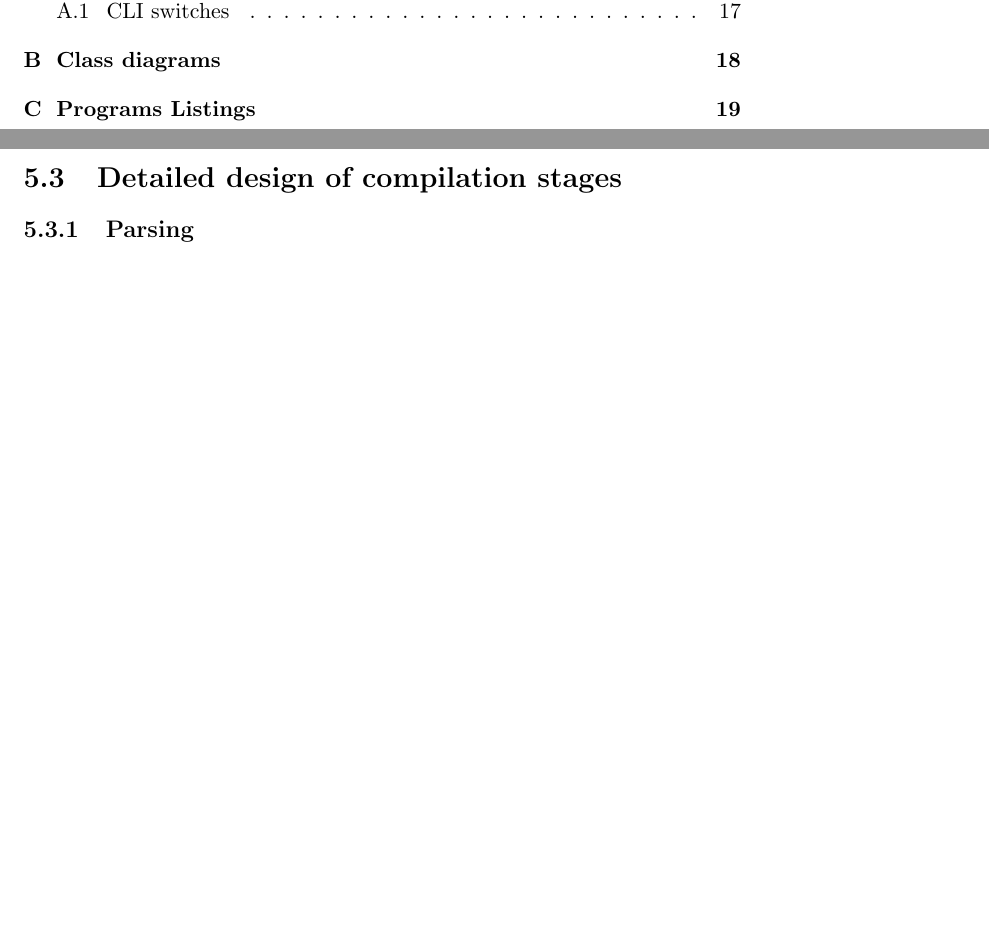
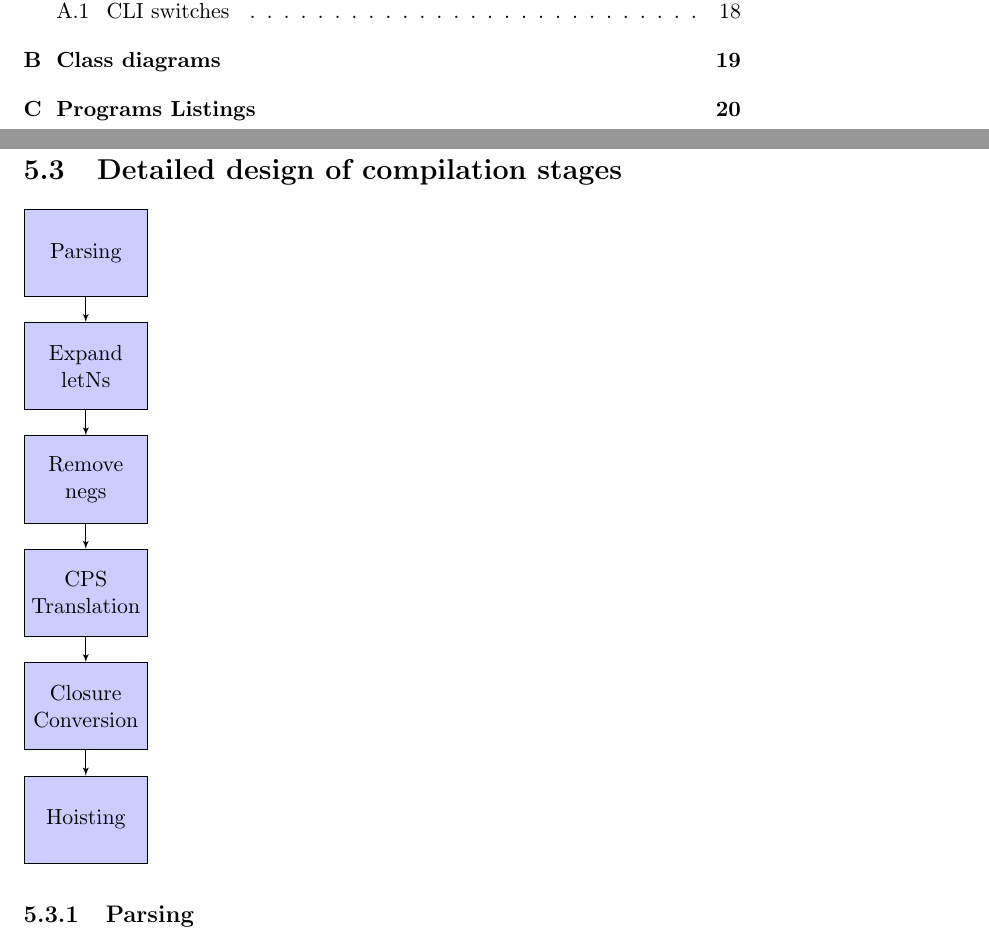
Before and after one commit to jsoendermann/ljsp, a LaTeX document (report/report.tex): two parts of pages 3 and 10 of 20 before the commit and two parts of pages 3 and 10 of 21 after it, joined at a grey line, cut so that both start at the same text, the shorter picture padded with empty space. Compiled offline with pdfLaTeX.

Commit message:
Start work on stages diagram

```diff
--- a/report/report.tex
+++ b/report/report.tex
@@ -4,6 +4,13 @@
 \usepackage{amsmath}
 \usepackage{stmaryrd}
 \usepackage{syntax}
+\usepackage{tikz}
+
+
+\usetikzlibrary{shapes,arrows}
+\tikzstyle{internalStage} = [rectangle, draw, fill=blue!20,
+    text width=5em, text centered, minimum height=4em]
+\tikzstyle{conversion} = [draw, -latex']
 
 \title{LJSP - A LISP to asm.js compiler}
 \author{Jan S\"ondermann}
@@ -109,7 +116,43 @@
 % class diagrams for all five sets of AST classes
 The compiler includes five sets of class hierarchies that all have their own abstract superclass: One that reflects LJSP code, one for an intermediate representation used at a later stage and one for each compilation target: asm.js, C and LLVM IR.
 \section{Detailed design of compilation stages}
-% diagram of stages
+
+\begin{tikzpicture}[node distance = 2cm, auto]
+    % Place nodes
+    \node[internalStage](parsing){Parsing};
+    \node[internalStage, below of=parsing](expandLetNs){Expand letNs};
+    \node[internalStage, below of=expandLetNs](removeNegs){Remove negs};
+    \node[internalStage, below of=removeNegs](cpsTrans){CPS Translation};
+    \node[internalStage, below of=cpsTrans](clConv){Closure Conversion};
+    \node[internalStage, below of=clConv](hoisting){Hoisting};
+
+
+    \path[conversion] (parsing) -- (expandLetNs);
+    \path[conversion] (expandLetNs) -- (removeNegs);
+    \path[conversion] (removeNegs) -- (cpsTrans);
+    \path[conversion] (cpsTrans) -- (clConv);
+    \path[conversion] (clConv) -- (hoisting);
+
+%    \node [block] (init) {initialize model};
+%    \node [cloud, left of=init] (expert) {expert};
+%    \node [cloud, right of=init] (system) {system};
+%    \node [block, below of=init] (identify) {identify candidate models};
+%    \node [block, below of=identify] (evaluate) {evaluate candidate models};
+%    \node [block, left of=evaluate, node distance=3cm] (update) {update model};
+%    \node [decision, below of=evaluate] (decide) {is best candidate better?};
+%    \node [block, below of=decide, node distance=3cm] (stop) {stop};
+%    % Draw edges
+%    \path [line] (init) -- (identify);
+%    \path [line] (identify) -- (evaluate);
+%    \path [line] (evaluate) -- (decide);
+%    \path [line] (decide) -| node [near start] {yes} (update);
+%    \path [line] (update) |- (identify);
+%    \path [line] (decide) -- node {no}(stop);
+%    \path [line,dashed] (expert) -- (init);
+%    \path [line,dashed] (system) -- (init);
+%    \path [line,dashed] (system) |- (evaluate);
+\end{tikzpicture}
+
 % based on from system F...
 \subsection{Parsing}
 \subsection{CPS-Translation}
```
